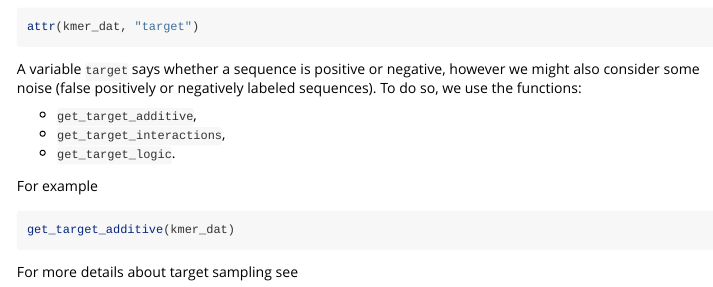
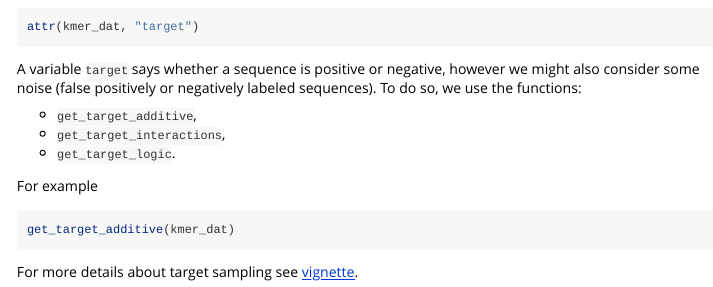
Before and after one commit to BioGenies/kmerFilters, an R Markdown document (vignettes/about_kmers.Rmd): the page in a window 1100 px wide, from 1910 px down. Rendered offline with R 4.5, knitr and Pandoc, with nearby package versions; the code chunks are not run, so their results and figures are left out.

Commit message:
updates reference

````diff
--- a/vignettes/about_kmers.Rmd
+++ b/vignettes/about_kmers.Rmd
@@ -124,4 +124,4 @@ For example
 ```{r}
 get_target_additive(kmer_dat)
 ```
-For more details about target sampling see
+For more details about target sampling see [vignette](https://biogenies.info/kmerFilters/articles/simulation_description.html).
````
